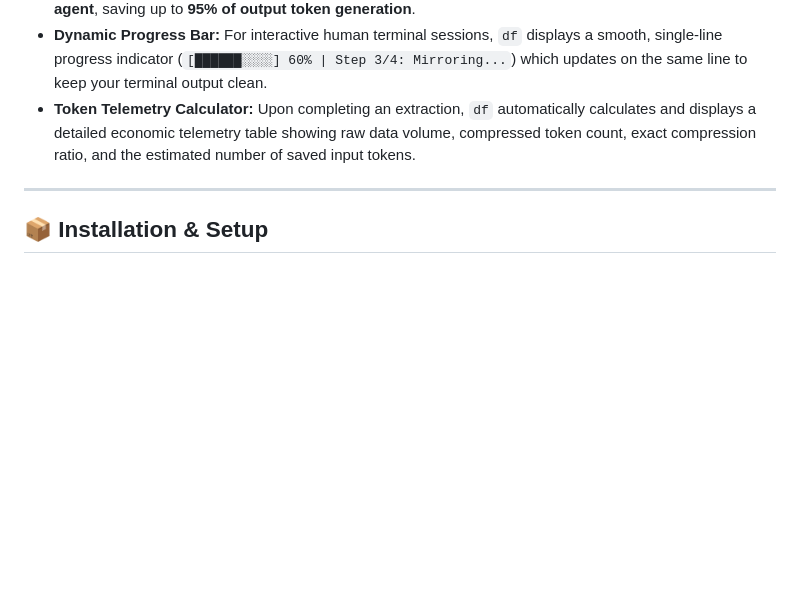
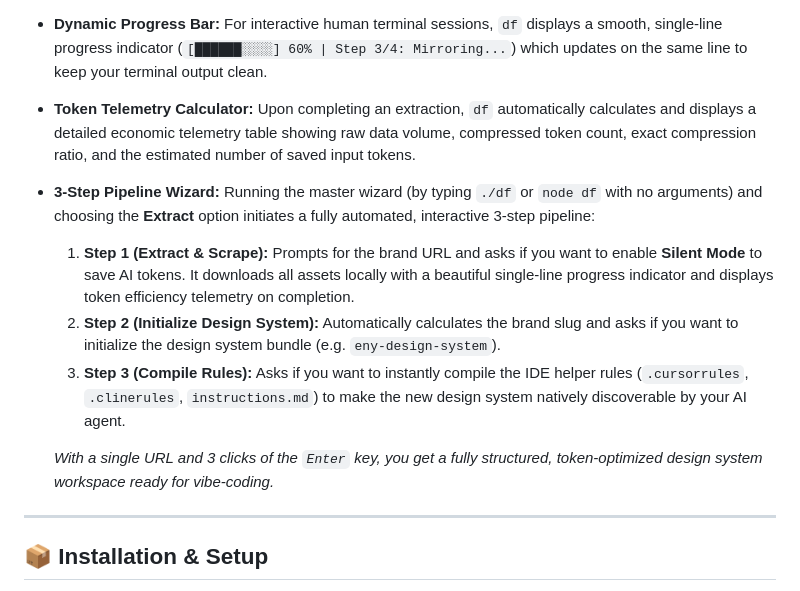
Before and after one commit to Menta1ik/design-factory, a Markdown page: README.md, the part around the change. Drawn GitHub-style; blank space fills up the shorter version.

Commit message:
docs: document the new 3-step Pipeline Wizard in README

```diff
--- a/README.md
+++ b/README.md
@@ -146,6 +146,13 @@ To maintain ultimate pipeline efficiency, the `df` CLI provides native telemetri
     For interactive human terminal sessions, `df` displays a smooth, single-line progress indicator (`[██████░░░░] 60% | Step 3/4: Mirroring...`) which updates on the same line to keep your terminal output clean.
 *   **Token Telemetry Calculator:**
     Upon completing an extraction, `df` automatically calculates and displays a detailed economic telemetry table showing raw data volume, compressed token count, exact compression ratio, and the estimated number of saved input tokens.
+*   **3-Step Pipeline Wizard:**
+    Running the master wizard (by typing `./df` or `node df` with no arguments) and choosing the **Extract** option initiates a fully automated, interactive 3-step pipeline:
+    1.  **Step 1 (Extract & Scrape):** Prompts for the brand URL and asks if you want to enable **Silent Mode** to save AI tokens. It downloads all assets locally with a beautiful single-line progress indicator and displays token efficiency telemetry on completion.
+    2.  **Step 2 (Initialize Design System):** Automatically calculates the brand slug and asks if you want to initialize the design system bundle (e.g. `eny-design-system`).
+    3.  **Step 3 (Compile Rules):** Asks if you want to instantly compile the IDE helper rules (`.cursorrules`, `.clinerules`, `instructions.md`) to make the new design system natively discoverable by your AI agent.
+
+    *With a single URL and 3 clicks of the `Enter` key, you get a fully structured, token-optimized design system workspace ready for vibe-coding.*
 
 ---
 
```
